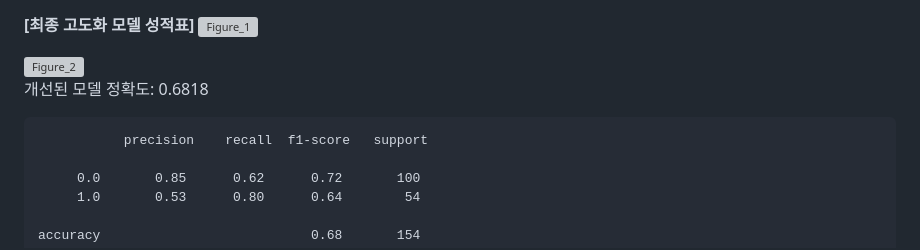
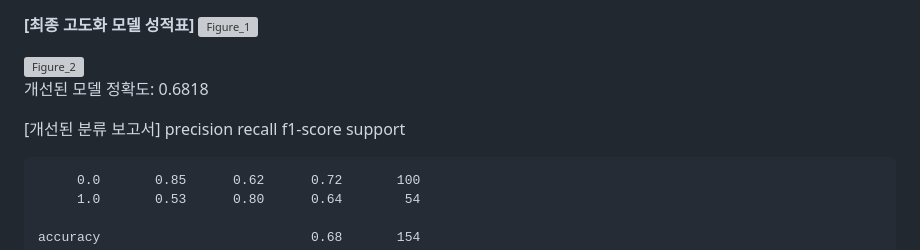
Before and after one commit to junsung2001/medical-data-project, a Markdown page: mid-report.md, the part around the change. GitHub-like rendering; grey boxes are pictures that could not be loaded.

```diff
--- a/mid-report.md
+++ b/mid-report.md
@@ -24,6 +24,7 @@
 
 개선된 모델 정확도: 0.6818
 
+[개선된 분류 보고서]
                precision    recall  f1-score   support
 
          0.0       0.85      0.62      0.72       100
```
